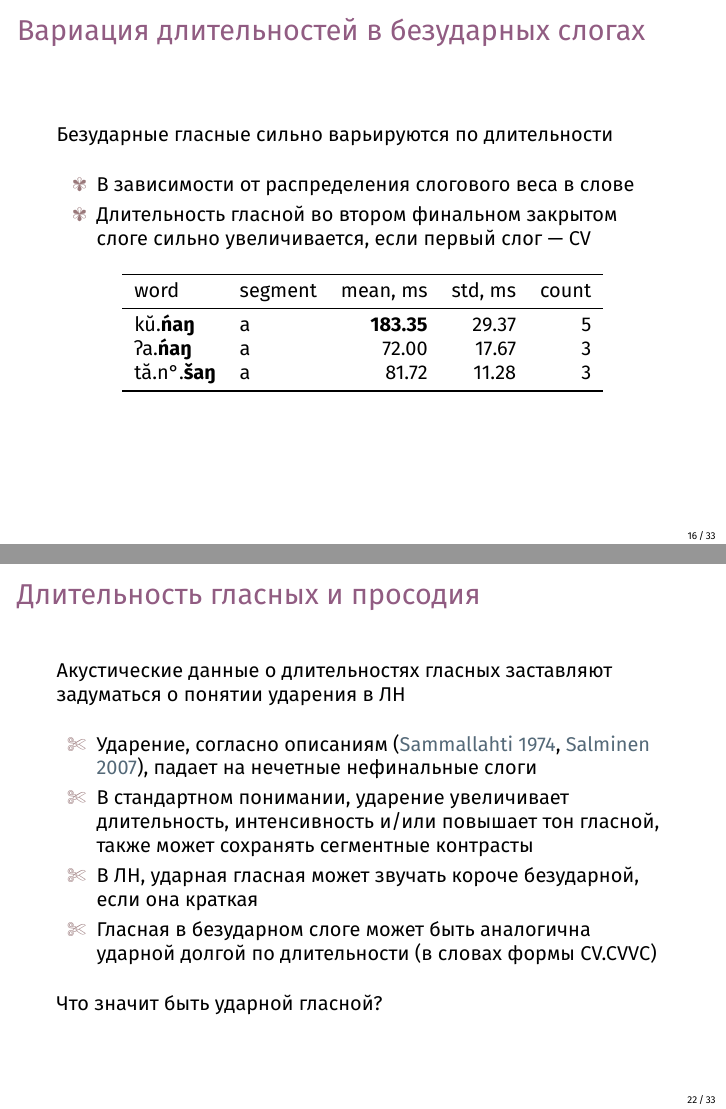
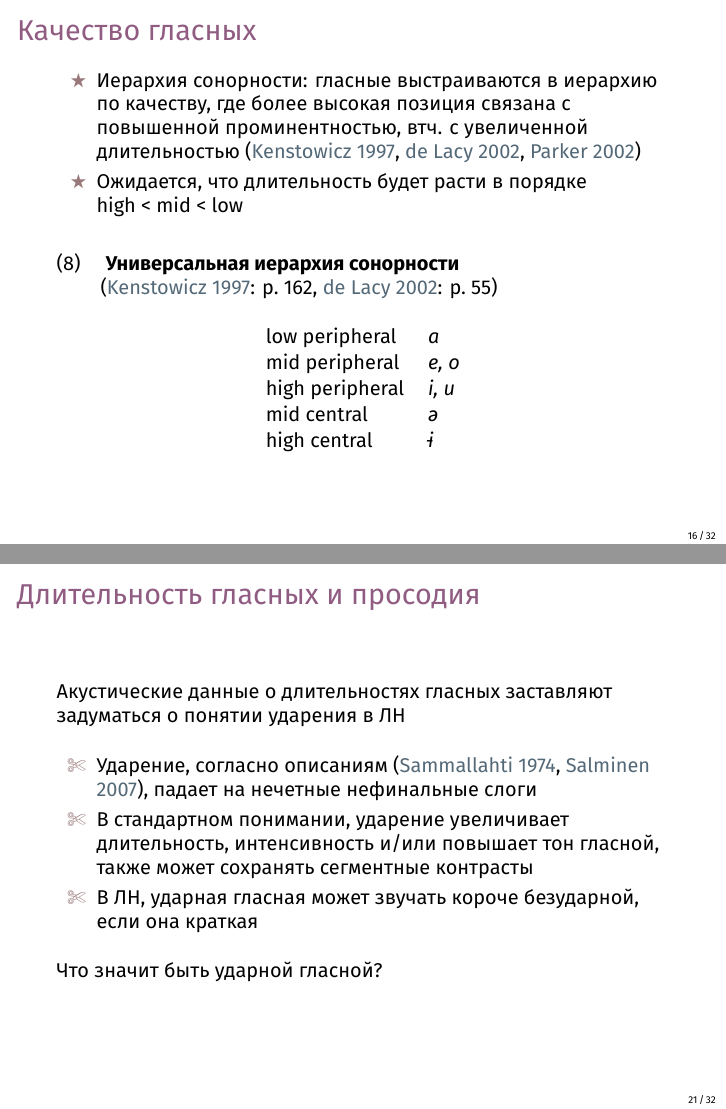
Before and after one commit to thddbptnsndshs/forest_nenets_vowels, LaTeX slides (handout/youngconf_slides.tex): pages 16 and 22 of 33 before the commit and pages 16 and 21 of 32 after it, joined at a grey line. The pictures show the PDF file handout/youngconf_slides.pdf that the author committed with the source.

Commit message:
remove syllable weight distribution argument

```diff
--- a/handout/youngconf_slides.tex
+++ b/handout/youngconf_slides.tex
@@ -338,30 +338,30 @@
 
 \end{frame}
 
-\begin{frame}{Вариация длительностей в безударных слогах}
-
-	Безударные гласные сильно варьируются по длительности
-	\vspace*{1em}
-
-	\begin{enumerate}[\ding{94}]
-		\item В зависимости от распределения слогового веса в слове
-		\item Длительность гласной во втором финальном закрытом слоге сильно увеличивается, если первый слог --- CV
-	\end{enumerate}
-
-\begin{table}[H]
-\centering
-\begin{tabular}{llrrr}
-\toprule
- {word} & {segment} &  {mean, ms} &  {std, ms} &  {count}  \\
-\midrule
-kŭ.\textbf{ńaŋ} &       a &    \textbf{183.35} &    29.37 &      5  \\
-ʔa.\textbf{ńaŋ} &       a &     72.00 &    17.67 &      3  \\
-tă.n°.\textbf{šaŋ} &       a &     81.72 &    11.28 &      3  \\
-\bottomrule
-\end{tabular}
-\end{table}
-
-\end{frame}
+%\begin{frame}{Вариация длительностей в безударных слогах}
+%
+%	Безударные гласные сильно варьируются по длительности
+%	\vspace*{1em}
+%
+%	\begin{enumerate}[\ding{94}]
+%		\item В зависимости от распределения слогового веса в слове
+%		\item Длительность гласной во втором финальном закрытом слоге сильно увеличивается, если первый слог --- CV
+%	\end{enumerate}
+%
+%\begin{table}[H]
+%\centering
+%\begin{tabular}{llrrr}
+%\toprule
+% {word} & {segment} &  {mean, ms} &  {std, ms} &  {count}  \\
+%\midrule
+%kŭ.\textbf{ńaŋ} &       a &    \textbf{183.35} &    29.37 &      5  \\
+%ʔa.\textbf{ńaŋ} &       a &     72.00 &    17.67 &      3  \\
+%tă.n°.\textbf{šaŋ} &       a &     81.72 &    11.28 &      3  \\
+%\bottomrule
+%\end{tabular}
+%\end{table}
+%
+%\end{frame}
 
 \begin{frame}[fragile]{Качество гласных}
 
@@ -439,7 +439,7 @@ high central    & \emph{ɨ}
 		\item Ударение, согласно описаниям \parencite{sammallahti1974, salminen2007}, падает на нечетные нефинальные слоги
 		\item В стандартном понимании, ударение увеличивает длительность, интенсивность и/или повышает тон гласной, также может сохранять сегментные контрасты
 		\item В ЛН, ударная гласная может звучать короче безударной, если она краткая
-		\item Гласная в безударном слоге может быть аналогична ударной долгой по длительности (в словах формы CV.CVVC)
+%		\item Гласная в безударном слоге может быть аналогична ударной долгой по длительности (в словах формы CV.CVVC)
 	\end{enumerate}
 
 	\vspace*{1em}
```
Also changed, not shown: handout/youngconf_slides.pdf, handout/youngconf_slides.tex (6 more changed lines).
